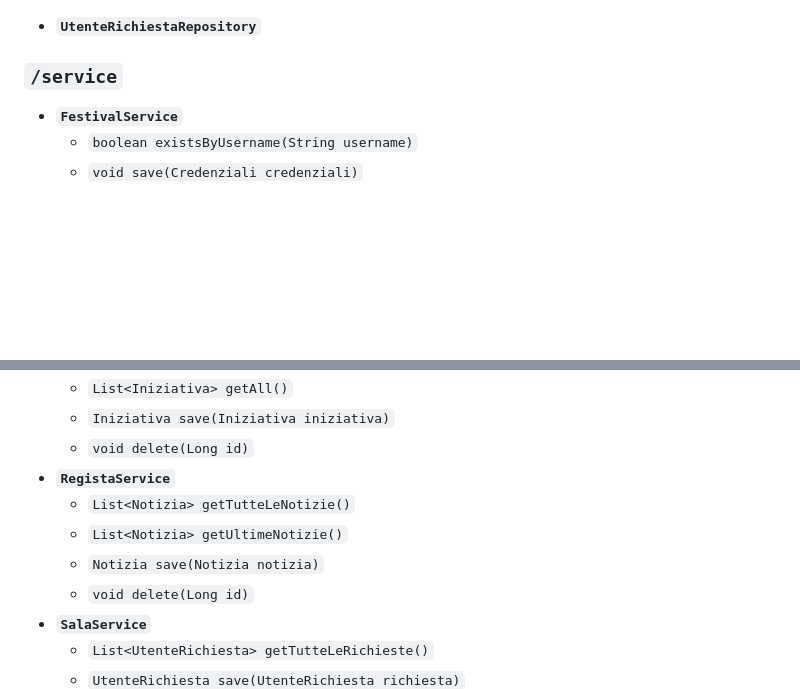
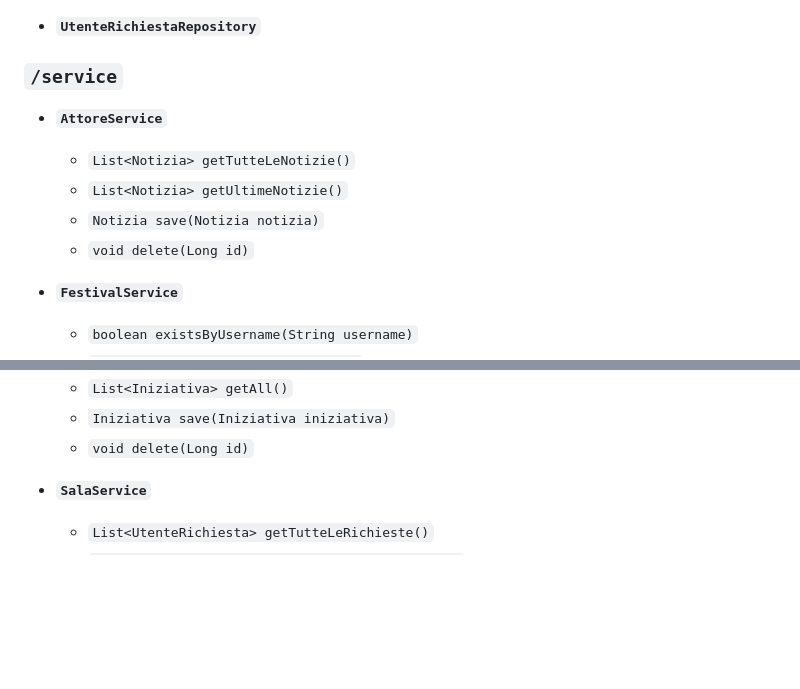
Before and after one commit to Shikooo8/SIW_PROG_DOC, a Markdown page: README.md, 2 parts joined by grey strips. Drawn GitHub-style; blank space fills up the shorter version.

```diff
--- a/README.md
+++ b/README.md
@@ -191,6 +196,11 @@ Implementato ora:
 
 
 ###  `/service`
+*   **`AttoreService`**
+    *   `List<Notizia> getTutteLeNotizie()`
+    *   `List<Notizia> getUltimeNotizie()`
+    *   `Notizia save(Notizia notizia)`
+    *   `void delete(Long id)`
 *   **`FestivalService`**
     *   `boolean existsByUsername(String username)`
     *   `void save(Credenziali credenziali)`
@@ -212,11 +222,7 @@ Implementato ora:
     *   `List<Iniziativa> getAll()`
     *   `Iniziativa save(Iniziativa iniziativa)`
     *   `void delete(Long id)`
-*   **`RegistaService`**
-    *   `List<Notizia> getTutteLeNotizie()`
-    *   `List<Notizia> getUltimeNotizie()`
-    *   `Notizia save(Notizia notizia)`
-    *   `void delete(Long id)`
+
 *   **`SalaService`**
     *   `List<UtenteRichiesta> getTutteLeRichieste()`
     *   `UtenteRichiesta save(UtenteRichiesta richiesta)`
```
Also changed, not shown: other parts of README.md (+33 -28 lines).
